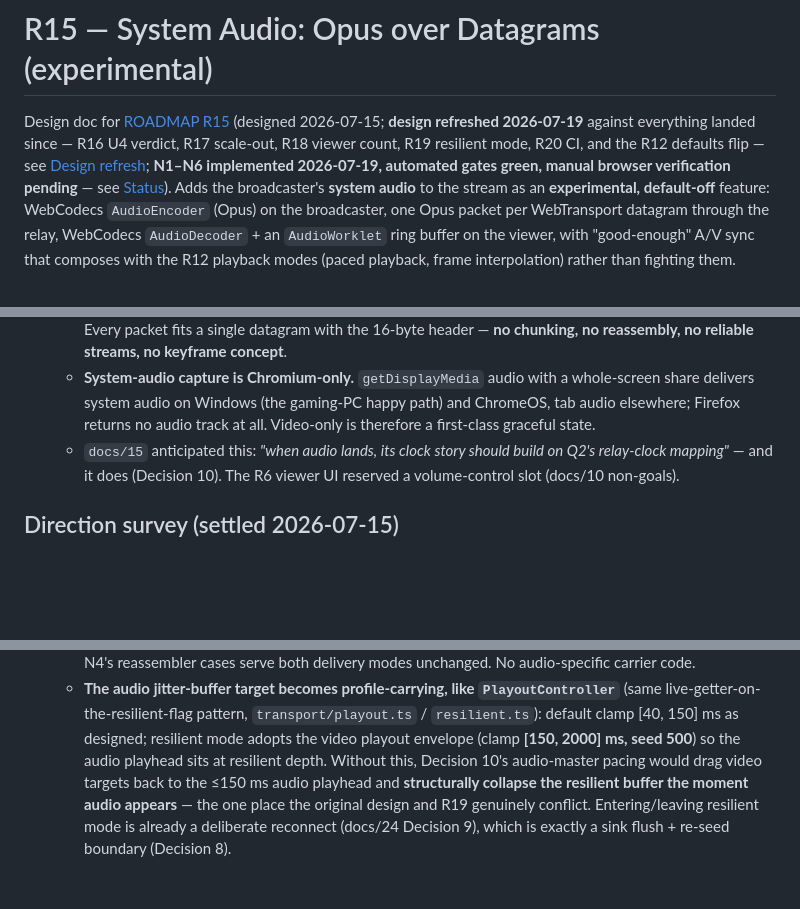
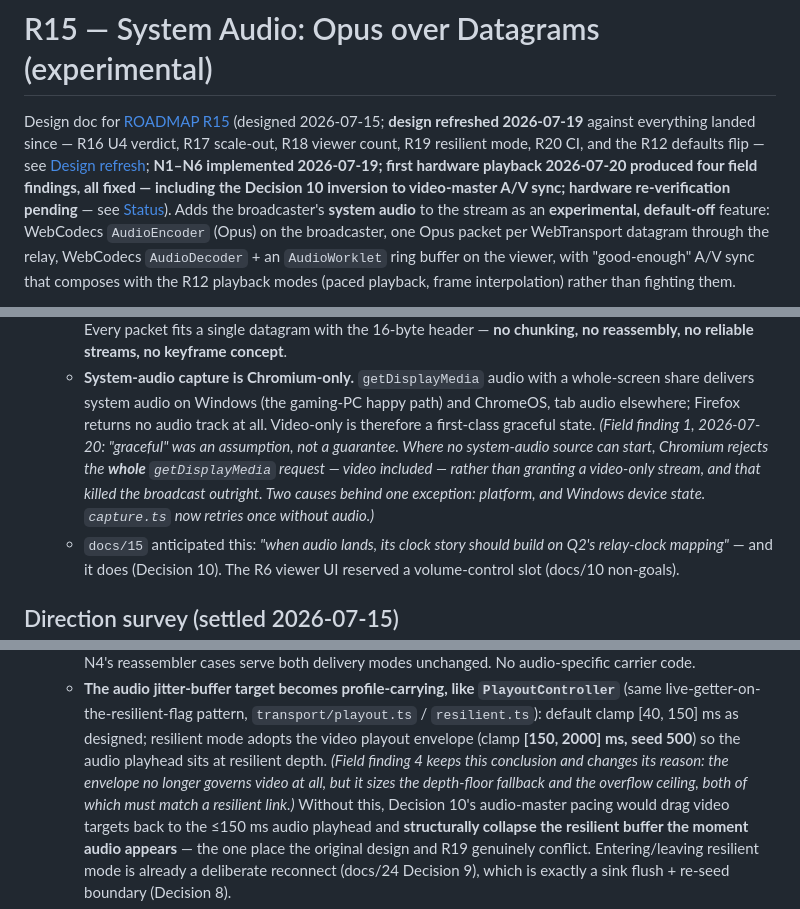
Before and after one commit to Tuhis/gawk, a Markdown page: docs/20-system-audio.md, 3 parts joined by grey strips. Drawn GitHub-style; blank space fills up the shorter version.

```diff
--- a/docs/20-system-audio.md
+++ b/docs/20-system-audio.md
@@ -4,8 +4,10 @@ Design doc for [ROADMAP R15](../ROADMAP.md#r15--system-audio) (designed
 2026-07-15; **design refreshed 2026-07-19** against everything landed since —
 R16 U4 verdict, R17 scale-out, R18 viewer count, R19 resilient mode, R20 CI,
 and the R12 defaults flip — see [Design refresh](#design-refresh-2026-07-19);
-**N1–N6 implemented 2026-07-19, automated gates green, manual browser
-verification pending** — see [Status](#status)). Adds the broadcaster's
+**N1–N6 implemented 2026-07-19; first hardware playback 2026-07-20 produced
+four field findings, all fixed — including the Decision 10 inversion to
+**video-master** A/V sync; hardware re-verification pending** — see
+[Status](#status)). Adds the broadcaster's
 **system audio** to the
 stream as an **experimental, default-off** feature: WebCodecs `AudioEncoder`
 (Opus) on the broadcaster, one Opus packet per WebTransport datagram through
@@ -62,6 +64,12 @@ on both ends.
     a whole-screen share delivers system audio on Windows (the gaming-PC
     happy path) and ChromeOS, tab audio elsewhere; Firefox returns no audio
     track at all. Video-only is therefore a first-class graceful state.
+    *(Field finding 1, 2026-07-20: "graceful" was an assumption, not a
+    guarantee. Where no system-audio source can start, Chromium rejects the
+    **whole** `getDisplayMedia` request — video included — rather than
+    granting a video-only stream, and that killed the broadcast outright.
+    Two causes behind one exception: platform, and Windows device state.
+    `capture.ts` now retries once without audio.)*
   - `docs/15` anticipated this: *"when audio lands, its clock story should
     build on Q2's relay-clock mapping"* — and it does (Decision 10). The R6
     viewer UI reserved a volume-control slot (docs/10 non-goals).
@@ -356,7 +366,10 @@ on both ends.
       `transport/playout.ts` / `resilient.ts`): default clamp [40, 150] ms
       as designed; resilient mode adopts the video playout envelope
       (clamp **[150, 2000] ms, seed 500**) so the audio playhead sits at
-      resilient depth. Without this, Decision 10's audio-master pacing
+      resilient depth. *(Field finding 4 keeps this conclusion and changes
+      its reason: the envelope no longer governs video at all, but it sizes
+      the depth-floor fallback and the overflow ceiling, both of which must
+      match a resilient link.)* Without this, Decision 10's audio-master pacing
       would drag video targets back to the ≤150 ms audio playhead and
       **structurally collapse the resilient buffer the moment audio
       appears** — the one place the original design and R19 genuinely
```
Also changed, not shown: other parts of docs/20-system-audio.md (+60 -20 lines), ROADMAP.md (+26 -15 lines), docs/24-viewer-network-resilience.md (+7 -4 lines).
